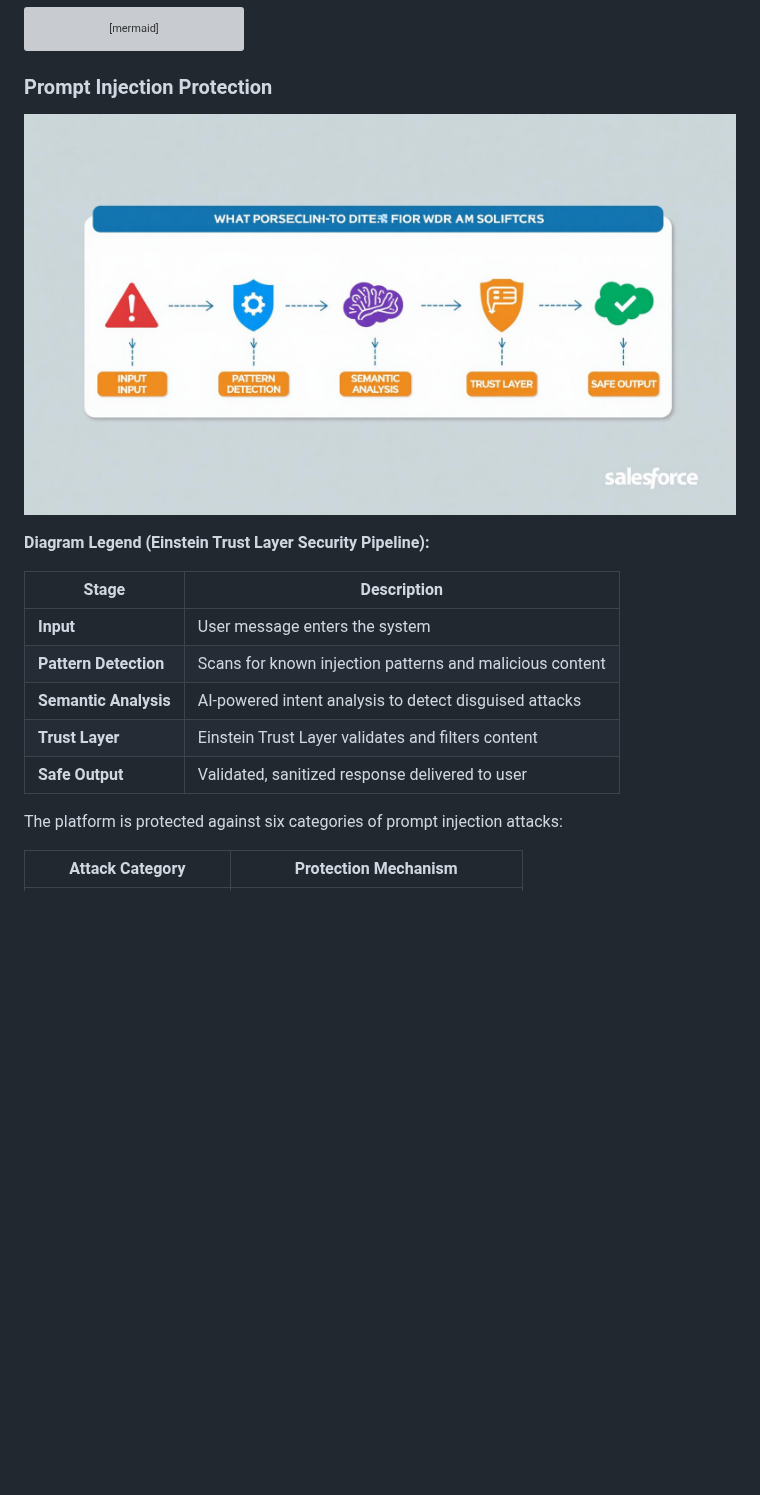
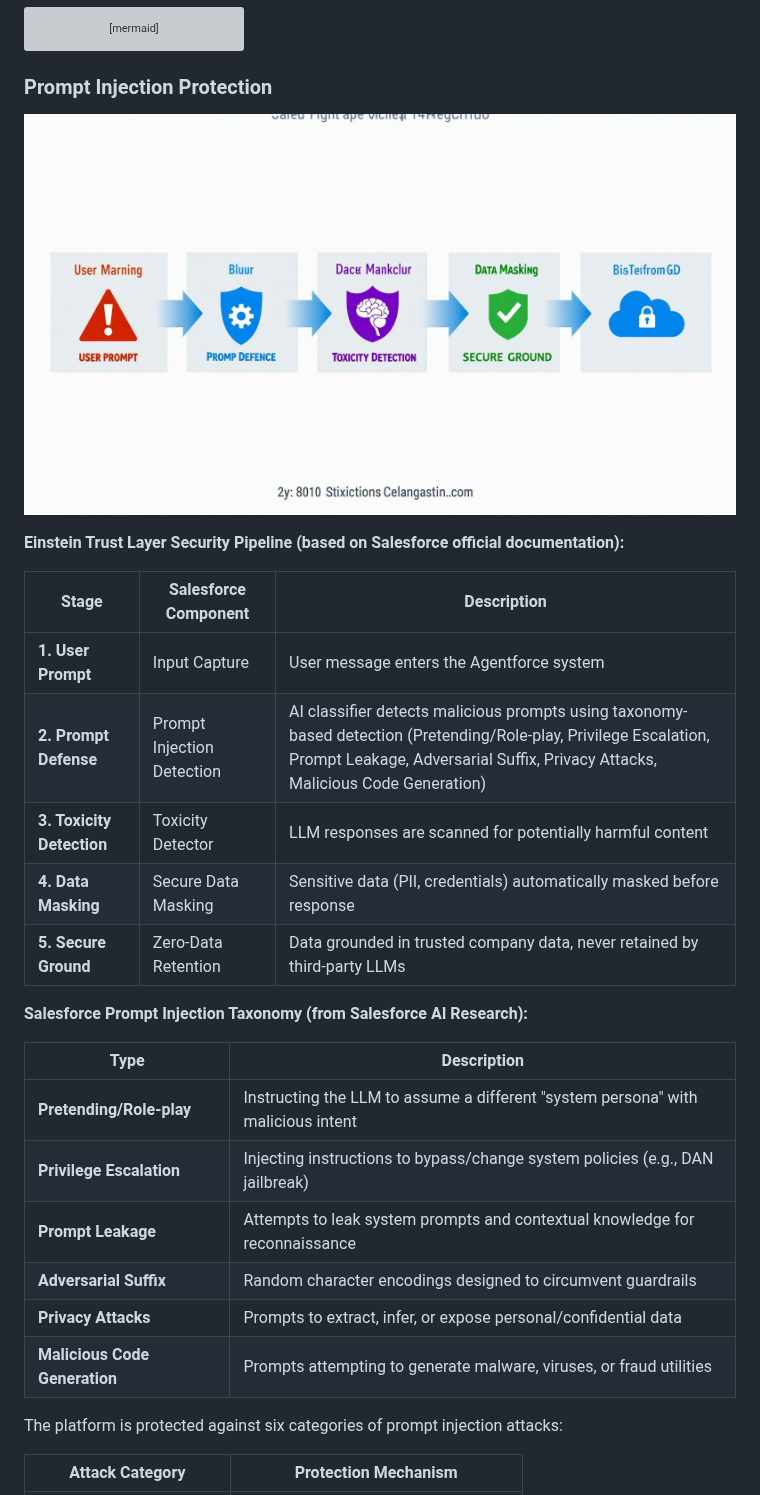
Before and after one commit to cogniresolutions/agent14, a Markdown page: docs/ARCHITECTURE.md, the part around one of its changes. GitHub-like rendering; pictures changed too: docs/prompt-injection-protection.jpg; blank space fills up the shorter version; grey boxes are pictures that could not be loaded.

```diff
--- a/docs/ARCHITECTURE.md
+++ b/docs/ARCHITECTURE.md
@@ -1123,15 +1132,26 @@ flowchart LR
 
 ![Prompt Injection Protection Flow](./prompt-injection-protection.jpg)
 
-**Diagram Legend (Einstein Trust Layer Security Pipeline):**
-
-| Stage | Description |
-|-------|-------------|
-| **Input** | User message enters the system |
-| **Pattern Detection** | Scans for known injection patterns and malicious content |
-| **Semantic Analysis** | AI-powered intent analysis to detect disguised attacks |
-| **Trust Layer** | Einstein Trust Layer validates and filters content |
-| **Safe Output** | Validated, sanitized response delivered to user |
+**Einstein Trust Layer Security Pipeline (based on Salesforce official documentation):**
+
+| Stage | Salesforce Component | Description |
+|-------|---------------------|-------------|
+| **1. User Prompt** | Input Capture | User message enters the Agentforce system |
+| **2. Prompt Defense** | Prompt Injection Detection | AI classifier detects malicious prompts using taxonomy-based detection (Pretending/Role-play, Privilege Escalation, Prompt Leakage, Adversarial Suffix, Privacy Attacks, Malicious Code Generation) |
+| **3. Toxicity Detection** | Toxicity Detector | LLM responses are scanned for potentially harmful content |
+| **4. Data Masking** | Secure Data Masking | Sensitive data (PII, credentials) automatically masked before response |
+| **5. Secure Ground** | Zero-Data Retention | Data grounded in trusted company data, never retained by third-party LLMs |
+
+**Salesforce Prompt Injection Taxonomy (from Salesforce AI Research):**
+
+| Type | Description |
+|------|-------------|
+| **Pretending/Role-play** | Instructing the LLM to assume a different "system persona" with malicious intent |
+| **Privilege Escalation** | Injecting instructions to bypass/change system policies (e.g., DAN jailbreak) |
+| **Prompt Leakage** | Attempts to leak system prompts and contextual knowledge for reconnaissance |
+| **Adversarial Suffix** | Random character encodings designed to circumvent guardrails |
+| **Privacy Attacks** | Prompts to extract, infer, or expose personal/confidential data |
+| **Malicious Code Generation** | Prompts attempting to generate malware, viruses, or fraud utilities |
 
 The platform is protected against six categories of prompt injection attacks:
 
```
Also changed, not shown: other parts of docs/ARCHITECTURE.md (+22 -13 lines), docs/salesforce-agentforce-architecture.jpg.
